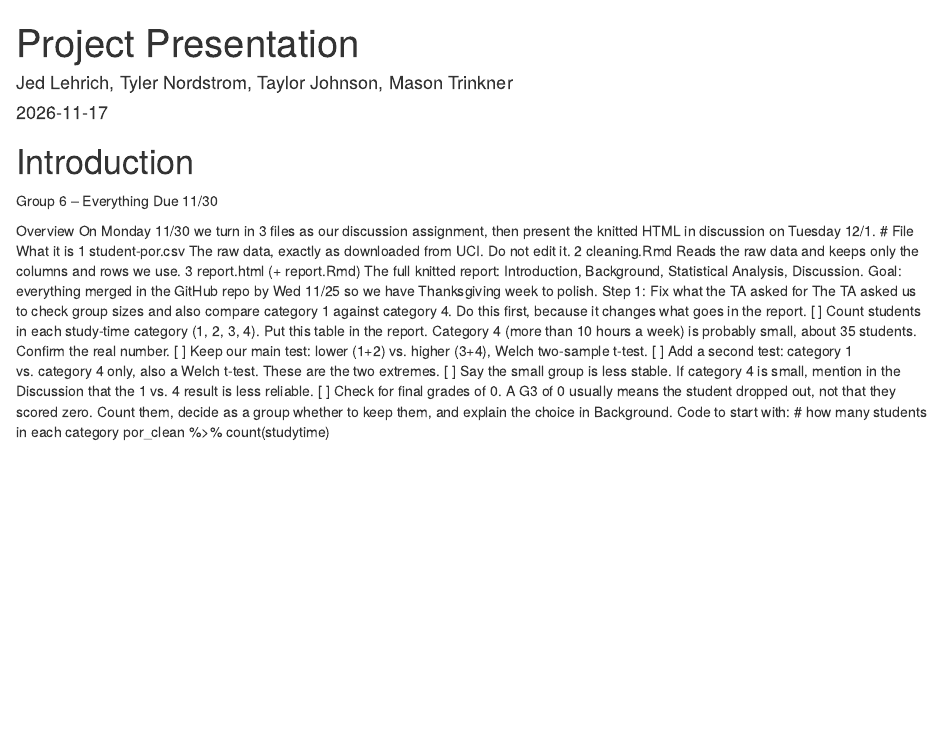
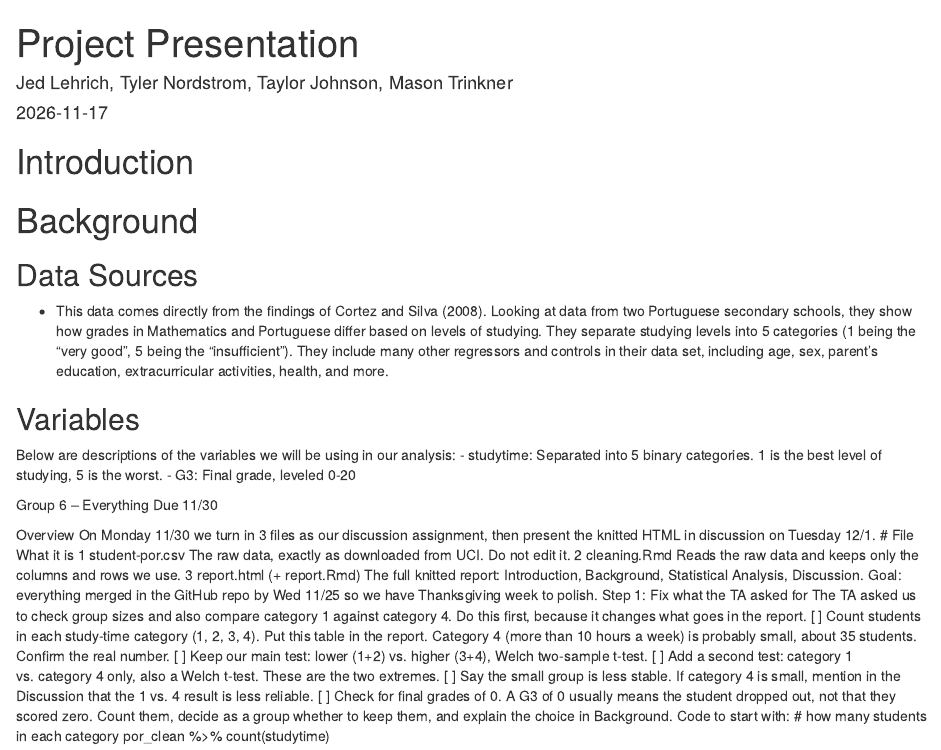
Before and after one commit to tnordstrom610/Stat240-Group-6-Project, an R Markdown document (Data/Group work/Project_Presentation.Rmd): the page in a window 1100 px wide, from its top. Rendered offline with R 4.5, knitr and Pandoc, with nearby package versions.

Commit message:
Revise project presentation structure and content
Updated the project presentation with new background information and variable descriptions. Added a detailed overview of the project steps and requirements.

```diff
--- a/Data/Group work/Project_Presentation.Rmd
+++ b/Data/Group work/Project_Presentation.Rmd
@@ -11,7 +11,16 @@ knitr::opts_chunk$set(echo = TRUE)
 
 # Introduction
 
+# Background
 
+## Data Sources
+
+- This data comes directly from the findings of Cortez and Silva (2008). Looking at data from two Portuguese secondary schools, they show how grades in Mathematics and Portuguese differ based on levels of studying. They separate studying levels into 5 categories (1 being the "very good", 5 being the "insufficient"). They include many other regressors and controls in their data set, including age, sex, parent's education, extracurricular activities, health, and more.
+
+## Variables
+Below are descriptions of the variables we will be using in our analysis:
+- studytime: Separated into 5 binary categories. 1 is the best level of studying, 5 is the worst.
+- G3: Final grade, leveled 0-20
 
 Group 6 – Everything Due 11/30
 
```
